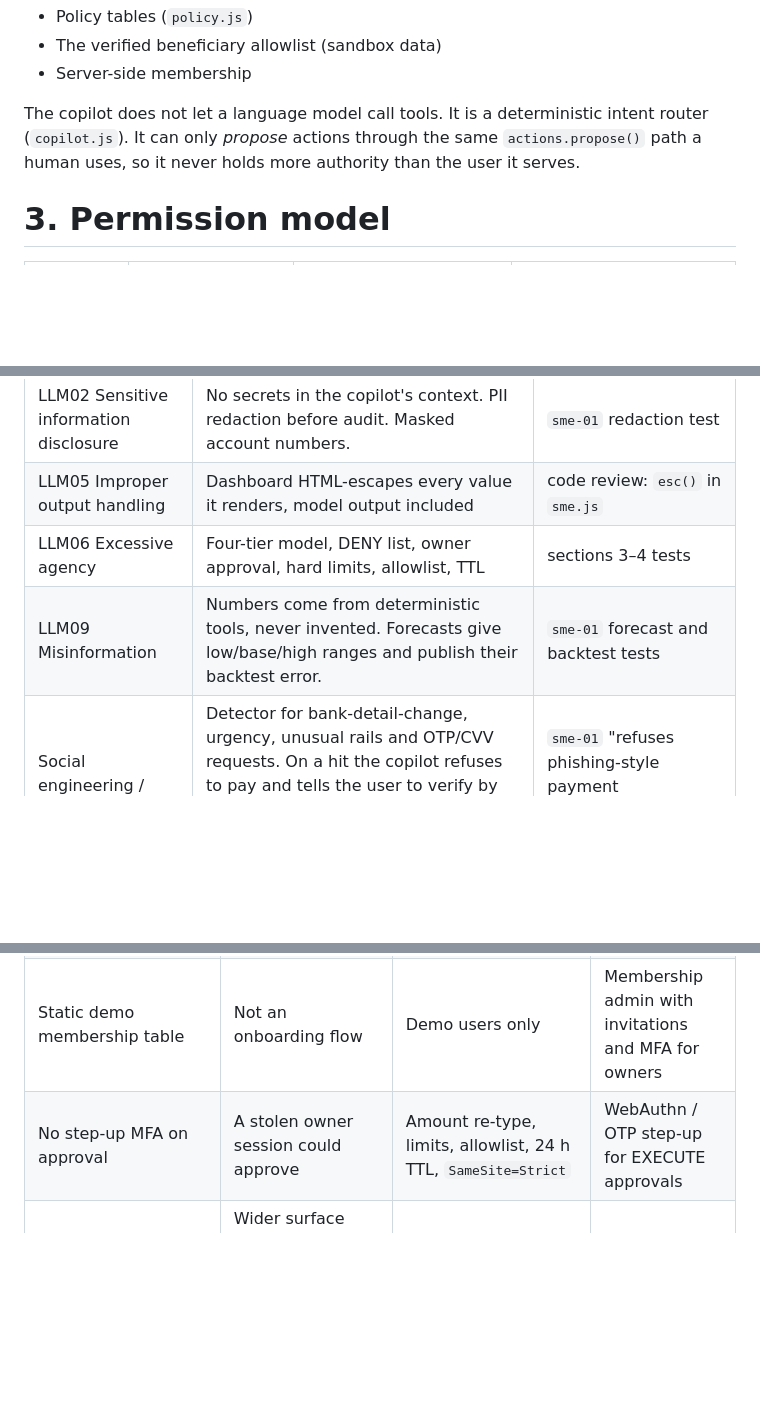
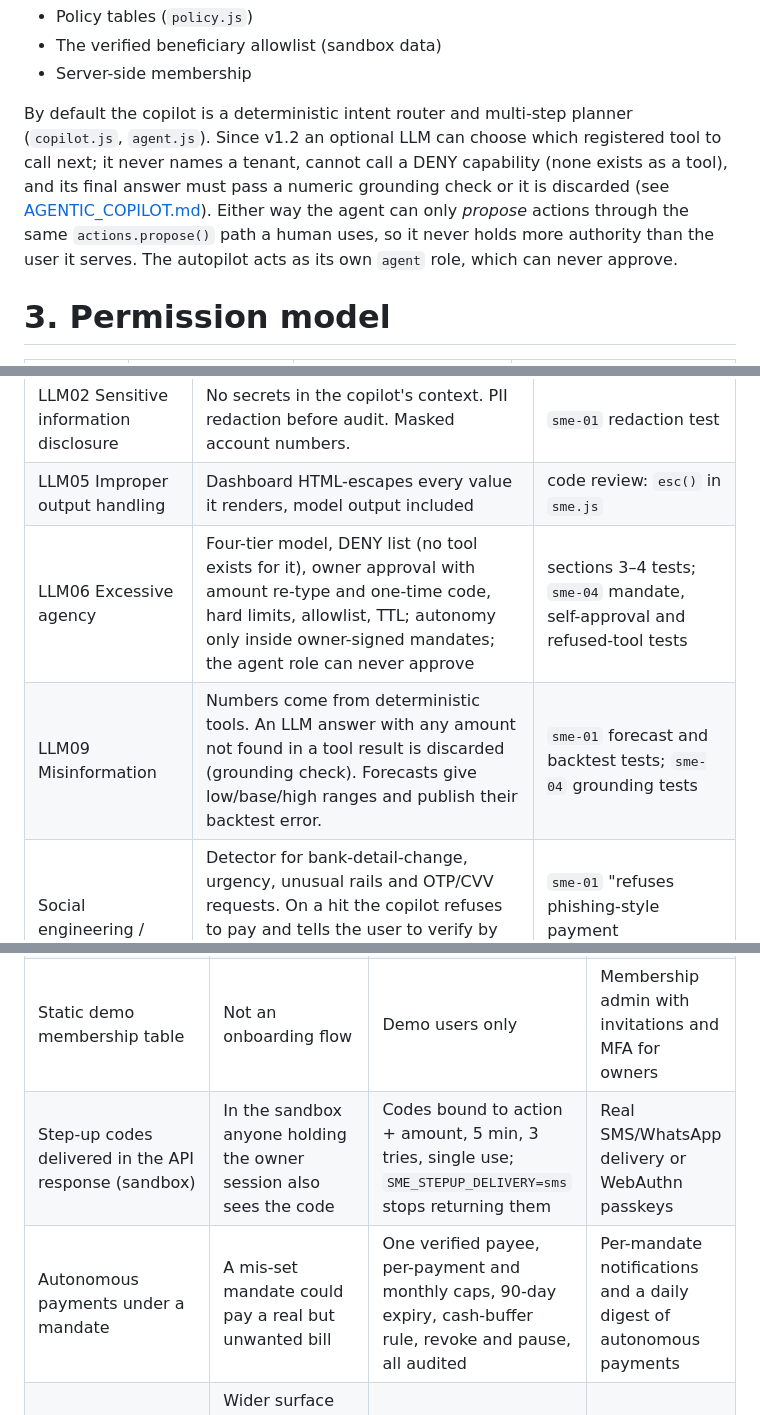
Before and after one commit to TarrushSaxena/OneGate, a Markdown page: docs/SECURITY_SELF_ASSESSMENT.md, 3 parts joined by grey strips. GitHub-like rendering; blank space fills up the shorter version.

Commit message:
feat(sme): agentic layer v1.2 (docs/SECURITY_SELF_ASSESSMENT.md)

```diff
--- a/docs/SECURITY_SELF_ASSESSMENT.md
+++ b/docs/SECURITY_SELF_ASSESSMENT.md
@@ -52,7 +52,7 @@ Express ─ authenticate (core) ─▶ /api/sme router
 - The verified beneficiary allowlist (sandbox data)
 - Server-side membership
 
-The copilot does not let a language model call tools. It is a deterministic intent router (`copilot.js`). It can only *propose* actions through the same `actions.propose()` path a human uses, so it never holds more authority than the user it serves.
+By default the copilot is a deterministic intent router and multi-step planner (`copilot.js`, `agent.js`). Since v1.2 an optional LLM can choose which registered tool to call next; it never names a tenant, cannot call a DENY capability (none exists as a tool), and its final answer must pass a numeric grounding check or it is discarded (see [AGENTIC_COPILOT.md](AGENTIC_COPILOT.md)). Either way the agent can only *propose* actions through the same `actions.propose()` path a human uses, so it never holds more authority than the user it serves. The autopilot acts as its own `agent` role, which can never approve.
 
 # 3. Permission model
 
@@ -97,8 +97,8 @@ Limits and the allowlist are **re-checked at approval time**, not only when the
 | LLM01 Prompt injection (indirect) | Invoice and counterparty notes are treated as data. Flagged notes are withheld from the copilot and the user is warned. | `sme-01` "flags the planted injection note"; `sme-02` "ignores injected invoice notes" |
 | LLM02 Sensitive information disclosure | No secrets in the copilot's context. PII redaction before audit. Masked account numbers. | `sme-01` redaction test |
 | LLM05 Improper output handling | Dashboard HTML-escapes every value it renders, model output included | code review: `esc()` in `sme.js` |
-| LLM06 Excessive agency | Four-tier model, DENY list, owner approval, hard limits, allowlist, TTL | sections 3–4 tests |
-| LLM09 Misinformation | Numbers come from deterministic tools, never invented. Forecasts give low/base/high ranges and publish their backtest error. | `sme-01` forecast and backtest tests |
+| LLM06 Excessive agency | Four-tier model, DENY list (no tool exists for it), owner approval with amount re-type and one-time code, hard limits, allowlist, TTL; autonomy only inside owner-signed mandates; the agent role can never approve | sections 3–4 tests; `sme-04` mandate, self-approval and refused-tool tests |
+| LLM09 Misinformation | Numbers come from deterministic tools. An LLM answer with any amount not found in a tool result is discarded (grounding check). Forecasts give low/base/high ranges and publish their backtest error. | `sme-01` forecast and backtest tests; `sme-04` grounding tests |
 | Social engineering / phishing | Detector for bank-detail-change, urgency, unusual rails and OTP/CVV requests. On a hit the copilot refuses to pay and tells the user to verify by phone. Reminder drafts warn customers that OneGate never changes bank details by email. | `sme-01` "refuses phishing-style payment redirection"; reminder-draft test |
 
 # 6. Red-team results
@@ -128,7 +128,8 @@ Limits and the allowlist are **re-checked at approval time**, not only when the
 | Regex-based injection/phishing detection | Novel phrasing can evade it | Defence in depth: policy, allowlist, owner approval | Add a classifier second opinion; collect red-team corpus |
 | State is in memory (actions, audit chain, membership) | Lost on restart; a host-level attacker could rewrite the whole chain | Sandbox only; chain detects partial edits | Persist to append-only store; anchor chain head hourly to an external log |
 | Static demo membership table | Not an onboarding flow | Demo users only | Membership admin with invitations and MFA for owners |
-| No step-up MFA on approval | A stolen owner session could approve | Amount re-type, limits, allowlist, 24 h TTL, `SameSite=Strict` | WebAuthn / OTP step-up for EXECUTE approvals |
+| Step-up codes delivered in the API response (sandbox) | In the sandbox anyone holding the owner session also sees the code | Codes bound to action + amount, 5 min, 3 tries, single use; `SME_STEPUP_DELIVERY=sms` stops returning them | Real SMS/WhatsApp delivery or WebAuthn passkeys |
+| Autonomous payments under a mandate | A mis-set mandate could pay a real but unwanted bill | One verified payee, per-payment and monthly caps, 90-day expiry, cash-buffer rule, revoke and pause, all audited | Per-mandate notifications and a daily digest of autonomous payments |
 | CORS is `*` on the platform API | Wider surface than needed (cookie is `SameSite=Strict`, which limits impact) | Strict cookie | Restrict origins in production |
 | No security headers (CSP/HSTS) or per-route rate limit on `/api/sme` | XSS impact and brute force | Output escaping; login lockout | Add `helmet` CSP and rate limits |
 | Platform token also stored in `localStorage` by the older employee UI | Readable by an XSS | SME dashboard uses the cookie only | Move the rest of the app to cookie-only |
```
